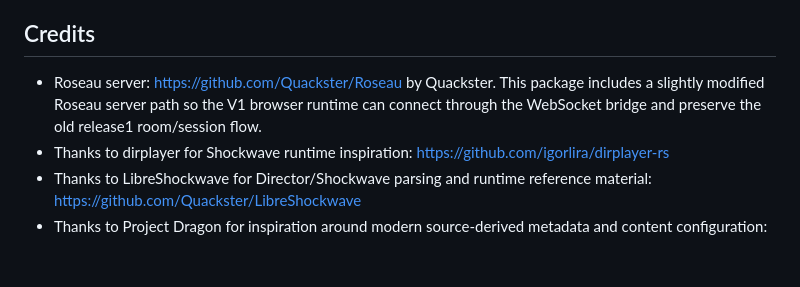
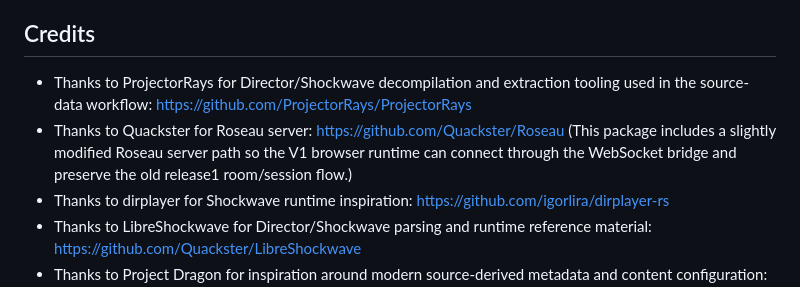
Before and after one commit to deklol/slopwave-habbo-v1, a Markdown page: README.md, the part around the change. Drawn GitHub-style; blank space fills up the shorter version.

```diff
--- a/README.md
+++ b/README.md
@@ -42,7 +42,8 @@ extracted Director data
 
 ## Credits
 
-- Roseau server: https://github.com/Quackster/Roseau by Quackster. This package includes a slightly modified Roseau server path so the V1 browser runtime can connect through the WebSocket bridge and preserve the old release1 room/session flow.
+- Thanks to ProjectorRays for Director/Shockwave decompilation and extraction tooling used in the source-data workflow: https://github.com/ProjectorRays/ProjectorRays
+- Thanks to Quackster for Roseau server: https://github.com/Quackster/Roseau (This package includes a slightly modified Roseau server path so the V1 browser runtime can connect through the WebSocket bridge and preserve the old release1 room/session flow.)
 - Thanks to dirplayer for Shockwave runtime inspiration: https://github.com/igorlira/dirplayer-rs
 - Thanks to LibreShockwave for Director/Shockwave parsing and runtime reference material: https://github.com/Quackster/LibreShockwave
 - Thanks to Project Dragon for inspiration around modern source-derived metadata and content configuration: https://gitlab.com/asgardjoe/dragon
```
